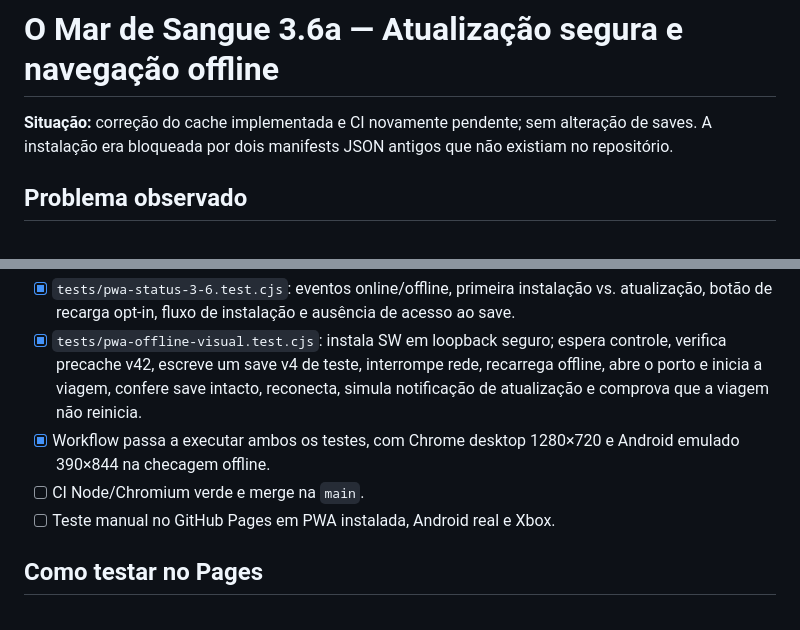
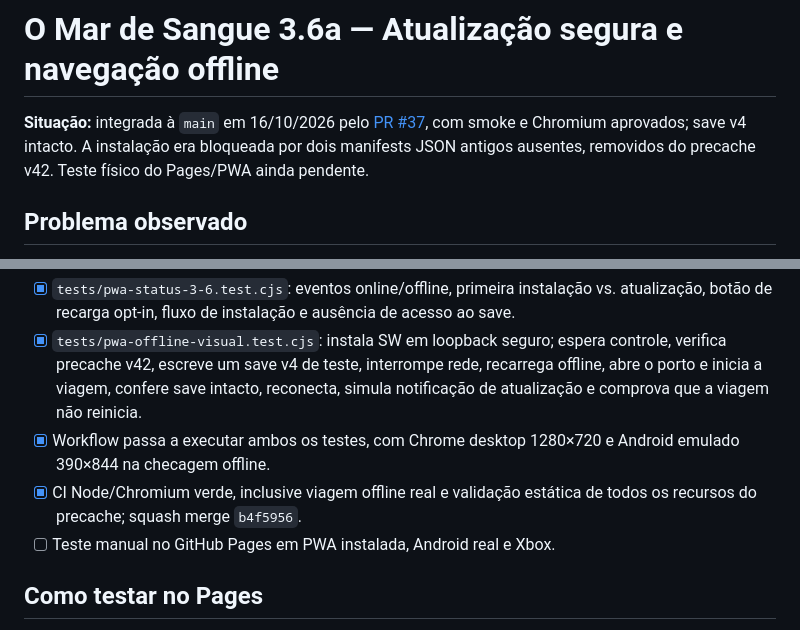
Before and after one commit to pedromaintenance/o-mar-de-sangue, a Markdown page: docs/pwa-3-6a.md, 2 parts joined by grey strips. Drawn GitHub-style.

Commit message:
docs(pwa): record fixed precache and successful offline Chromium QA

```diff
--- a/docs/pwa-3-6a.md
+++ b/docs/pwa-3-6a.md
@@ -1,6 +1,6 @@
 # O Mar de Sangue 3.6a — Atualização segura e navegação offline
 
-**Situação:** correção do cache implementada e CI novamente pendente; sem alteração de saves. A instalação era bloqueada por dois manifests JSON antigos que não existiam no repositório.
+**Situação:** integrada à `main` em 16/10/2026 pelo [PR #37](https://github.com/pedromaintenance/o-mar-de-sangue/pull/37), com smoke e Chromium aprovados; save v4 intacto. A instalação era bloqueada por dois manifests JSON antigos ausentes, removidos do precache v42. Teste físico do Pages/PWA ainda pendente.
 
 ## Problema observado
 O jogo já oferecia instalação PWA e precache de scripts, sprites e UI, porém a interface não explicava quando a conexão caía nem quando um novo service worker estava pronto. Como o worker atual usa `skipWaiting()` e `clients.claim()`, a atualização da camada de cache pode acontecer enquanto o jogador está navegando; **não é seguro reiniciar a página automaticamente em plena expedição**.
@@ -24,7 +24,7 @@ O jogo já oferecia instalação PWA e precache de scripts, sprites e UI, porém
 - [x] `tests/pwa-status-3-6.test.cjs`: eventos online/offline, primeira instalação vs. atualização, botão de recarga opt-in, fluxo de instalação e ausência de acesso ao save.
 - [x] `tests/pwa-offline-visual.test.cjs`: instala SW em loopback seguro; espera controle, verifica precache v42, escreve um save v4 de teste, interrompe rede, recarrega offline, abre o porto e inicia a viagem, confere save intacto, reconecta, simula notificação de atualização e comprova que a viagem não reinicia.
 - [x] Workflow passa a executar ambos os testes, com Chrome desktop 1280×720 e Android emulado 390×844 na checagem offline.
-- [ ] CI Node/Chromium verde e merge na `main`.
+- [x] CI Node/Chromium verde, inclusive viagem offline real e validação estática de todos os recursos do precache; squash merge `b4f5956`.
 - [ ] Teste manual no GitHub Pages em PWA instalada, Android real e Xbox.
 
 ## Como testar no Pages
```
